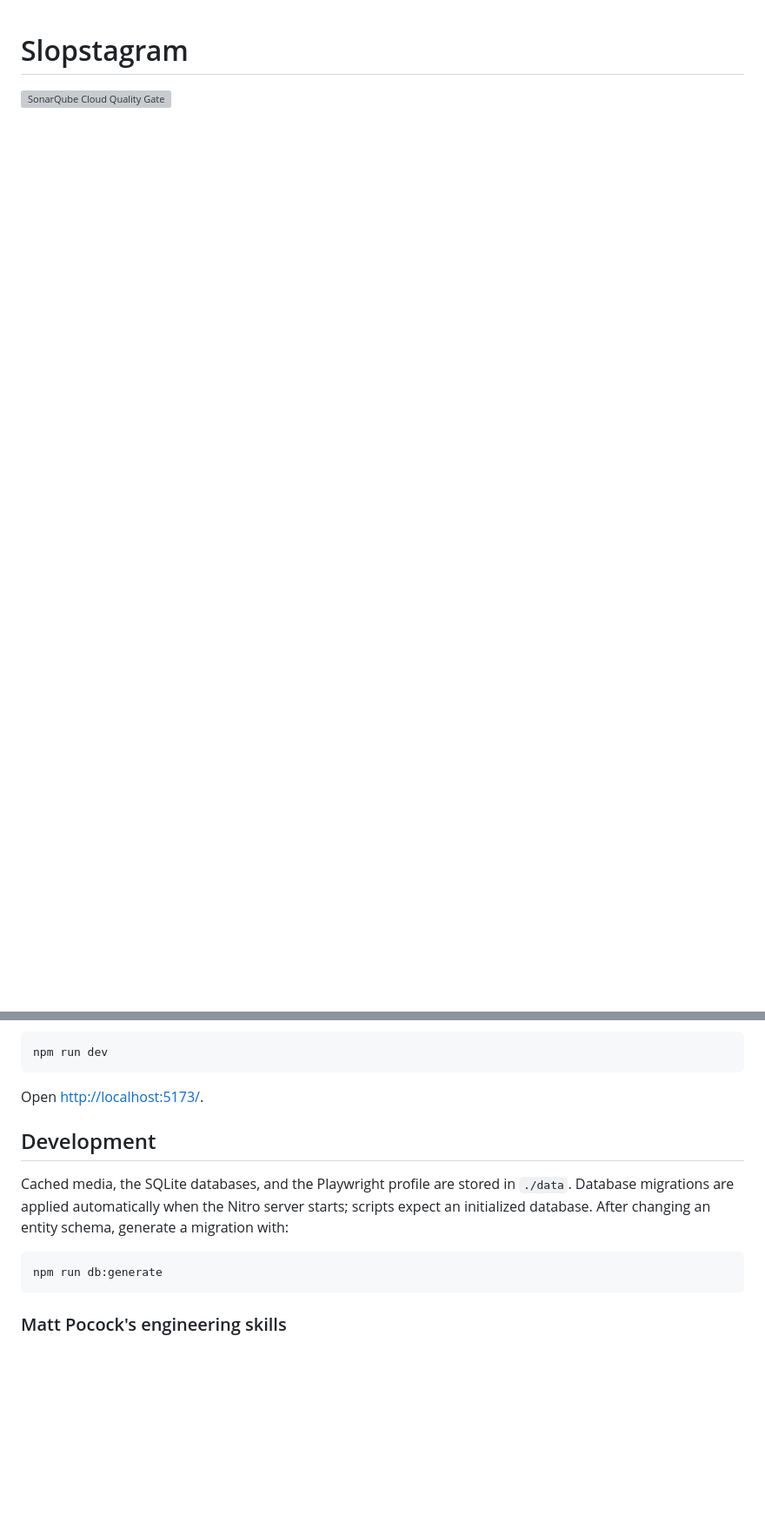
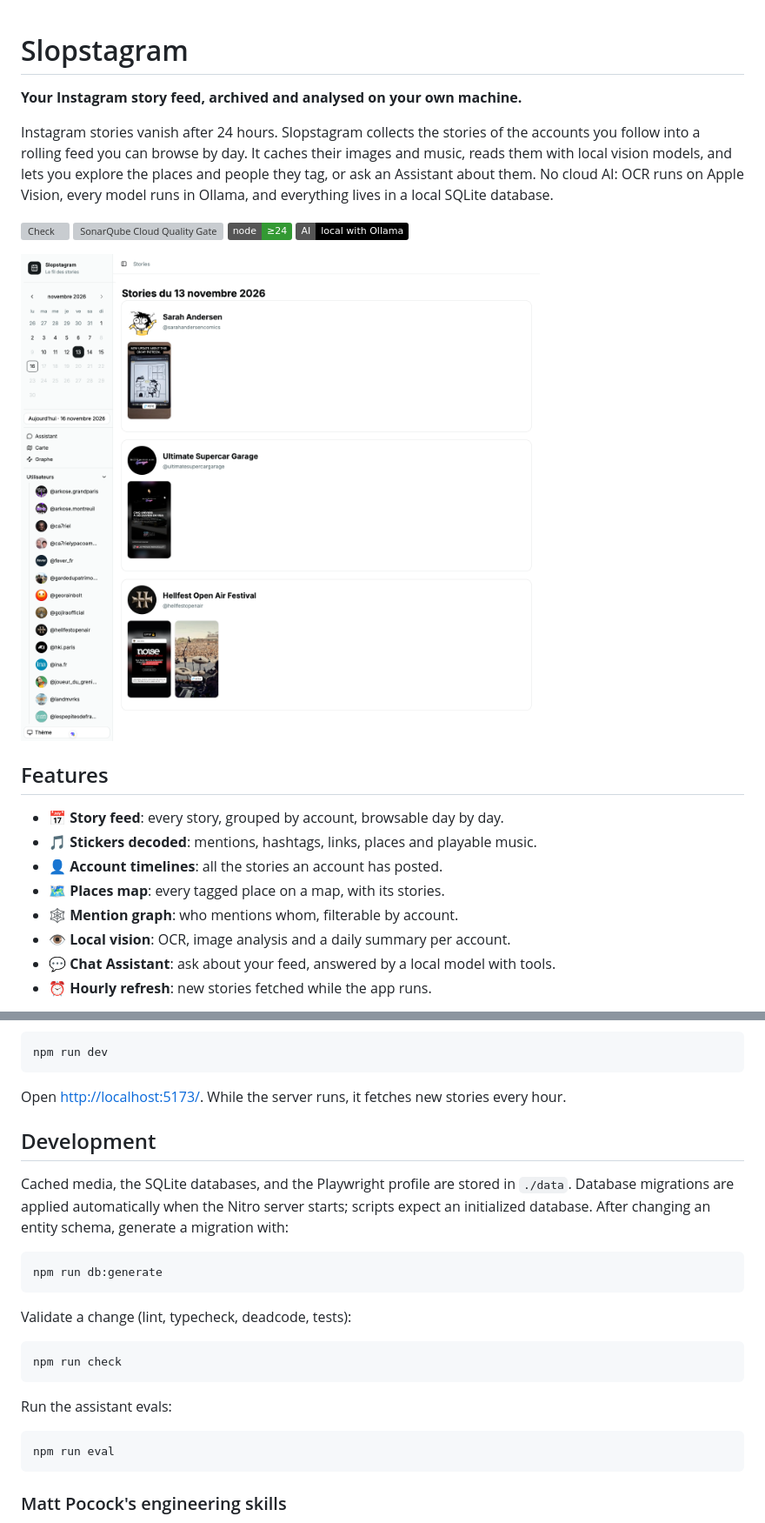
Before and after one commit to adrienZ/slopstagram, a Markdown page: README.md, 2 parts joined by grey strips. Shown at 87% size. GitHub-like rendering; pictures changed too: docs/screenshots/story-feed.png (added); badges without logos; blank space fills up the shorter version; grey boxes are pictures that could not be loaded.

````diff
--- a/README.md
+++ b/README.md
@@ -1,3 +1,28 @@
 # Slopstagram
 
+**Your Instagram story feed, archived and analysed on your own machine.**
+
+Instagram stories vanish after 24 hours. Slopstagram collects the stories of the accounts you
+follow into a rolling feed you can browse by day. It caches their images and music, reads them
+with local vision models, and lets you explore the places and people they tag, or ask an
+Assistant about them. No cloud AI: OCR runs on Apple Vision, every model runs in Ollama, and
+everything lives in a local SQLite database.
+
+[![Check](https://github.com/adrienZ/slopstagram/actions/workflows/check.yml/badge.svg)](https://github.com/adrienZ/slopstagram/actions/workflows/check.yml)
 [![SonarQube Cloud Quality Gate](https://sonarcloud.io/api/project_badges/measure?project=adrienZ_slopstagram&metric=alert_status)](https://sonarcloud.io/summary/overall?id=adrienZ_slopstagram)
+![Node.js 24+](https://img.shields.io/badge/node-%E2%89%A524-339933?logo=nodedotjs&logoColor=white)
+![Local AI with Ollama](https://img.shields.io/badge/AI-local%20with%20Ollama-000000?logo=ollama&logoColor=white)
+
+![The story feed, browsable day by day](./docs/screenshots/story-feed.png)
+
+## Features
+
+- 📅 **Story feed**: every story, grouped by account, browsable day by day.
+- 🎵 **Stickers decoded**: mentions, hashtags, links, places and playable music.
+- 👤 **Account timelines**: all the stories an account has posted.
+- 🗺️ **Places map**: every tagged place on a map, with its stories.
+- 🕸️ **Mention graph**: who mentions whom, filterable by account.
+- 👁️ **Local vision**: OCR, image analysis and a daily summary per account.
+- 💬 **Chat Assistant**: ask about your feed, answered by a local model with tools.
+- ⏰ **Hourly refresh**: new stories fetched while the app runs.
+
@@ -79,7 +150,7 @@ View reports:
 npm run dev
 ```
 
-Open <http://localhost:5173/>.
+Open <http://localhost:5173/>. While the server runs, it fetches new stories every hour.
 
 ## Development
 
@@ -89,6 +160,18 @@ an initialized database. After changing an entity schema, generate a migration w
 
 ```bash
 npm run db:generate
+```
+
+Validate a change (lint, typecheck, deadcode, tests):
+
+```bash
+npm run check
+```
+
+Run the assistant evals:
+
+```bash
+npm run eval
 ```
 
 ### Matt Pocock's engineering skills
````
Also changed, not shown: other parts of README.md (+59 -13 lines), docs/screenshots/account-timeline.png (added), docs/screenshots/mention-graph.png (added), docs/screenshots/places-map.png (added).
